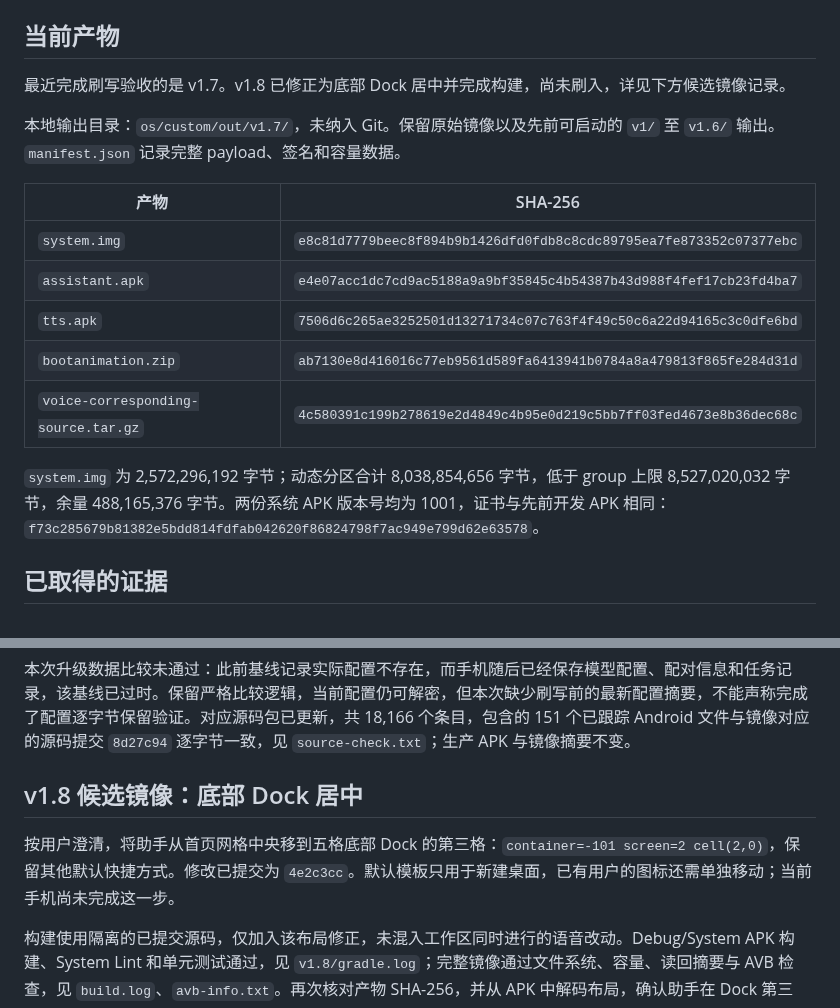
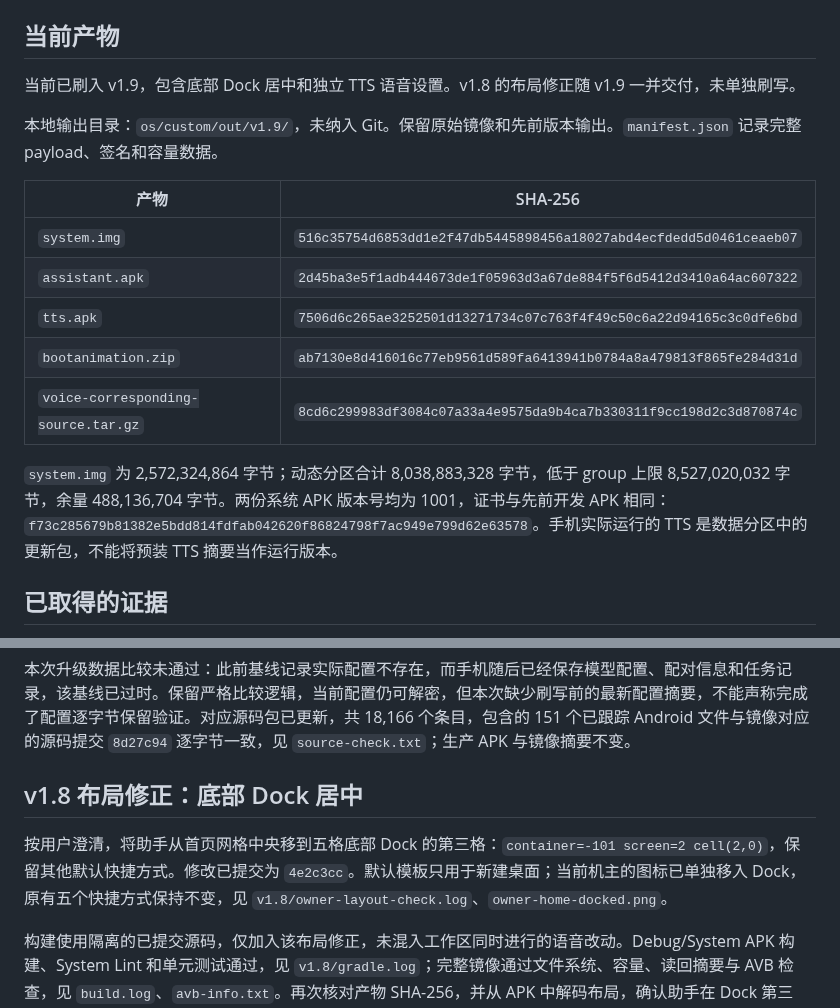
Before and after one commit to moonrailgun/open-doubao-phone, a Markdown page: os/custom/acceptance.md, 2 parts joined by grey strips. GitHub-like rendering.

Commit message:
docs(os): record v1.9 and v1.10 image acceptance

```diff
--- a/os/custom/acceptance.md
+++ b/os/custom/acceptance.md
@@ -4,19 +4,19 @@
 
 ## 当前产物
 
-最近完成刷写验收的是 v1.7。v1.8 已修正为底部 Dock 居中并完成构建，尚未刷入，详见下方候选镜像记录。
+当前已刷入 v1.9，包含底部 Dock 居中和独立 TTS 语音设置。v1.8 的布局修正随 v1.9 一并交付，未单独刷写。
 
-本地输出目录：`os/custom/out/v1.7/`，未纳入 Git。保留原始镜像以及先前可启动的 `v1/` 至 `v1.6/` 输出。`manifest.json` 记录完整 payload、签名和容量数据。
+本地输出目录：`os/custom/out/v1.9/`，未纳入 Git。保留原始镜像和先前版本输出。`manifest.json` 记录完整 payload、签名和容量数据。
 
 | 产物 | SHA-256 |
 |---|---|
-| `system.img` | `e8c81d7779beec8f894b9b1426dfd0fdb8c8cdc89795ea7fe873352c07377ebc` |
-| `assistant.apk` | `e4e07acc1dc7cd9ac5188a9a9bf35845c4b54387b43d988f4fef17cb23fd4ba7` |
+| `system.img` | `516c35754d6853dd1e2f47db5445898456a18027abd4ecfdedd5d0461ceaeb07` |
+| `assistant.apk` | `2d45ba3e5f1adb444673de1f05963d3a67de884f5f6d5412d3410a64ac607322` |
 | `tts.apk` | `7506d6c265ae3252501d13271734c07c763f4f49c50c6a22d94165c3c0dfe6bd` |
 | `bootanimation.zip` | `ab7130e8d416016c77eb9561d589fa6413941b0784a8a479813f865fe284d31d` |
-| `voice-corresponding-source.tar.gz` | `4c580391c199b278619e2d4849c4b95e0d219c5bb7ff03fed4673e8b36dec68c` |
+| `voice-corresponding-source.tar.gz` | `8cd6c299983df3084c07a33a4e9575da9b4ca7b330311f9cc198d2c3d870874c` |
 
-`system.img` 为 2,572,296,192 字节；动态分区合计 8,038,854,656 字节，低于 group 上限 8,527,020,032 字节，余量 488,165,376 字节。两份系统 APK 版本号均为 1001，证书与先前开发 APK 相同：`f73c285679b81382e5bdd814fdfab042620f86824798f7ac949e799d62e63578`。
+`system.img` 为 2,572,324,864 字节；动态分区合计 8,038,883,328 字节，低于 group 上限 8,527,020,032 字节，余量 488,136,704 字节。两份系统 APK 版本号均为 1001，证书与先前开发 APK 相同：`f73c285679b81382e5bdd814fdfab042620f86824798f7ac949e799d62e63578`。手机实际运行的 TTS 是数据分区中的更新包，不能将预装 TTS 摘要当作运行版本。
 
 ## 已取得的证据
 
@@ -83,9 +83,9 @@ v1.7 已完成不清数据刷写，见 `flash.log`、`partition-check.txt`。测
 
 本次升级数据比较未通过：此前基线记录实际配置不存在，而手机随后已经保存模型配置、配对信息和任务记录，该基线已过时。保留严格比较逻辑，当前配置仍可解密，但本次缺少刷写前的最新配置摘要，不能声称完成了配置逐字节保留验证。对应源码包已更新，共 18,166 个条目，包含的 151 个已跟踪 Android 文件与镜像对应的源码提交 `8d27c94` 逐字节一致，见 `source-check.txt`；生产 APK 与镜像摘要不变。
 
-## v1.8 候选镜像：底部 Dock 居中
+## v1.8 布局修正：底部 Dock 居中
 
-按用户澄清，将助手从首页网格中央移到五格底部 Dock 的第三格：`container=-101 screen=2 cell(2,0)`，保留其他默认快捷方式。修改已提交为 `4e2c3cc`。默认模板只用于新建桌面，已有用户的图标还需单独移动；当前手机尚未完成这一步。
+按用户澄清，将助手从首页网格中央移到五格底部 Dock 的第三格：`container=-101 screen=2 cell(2,0)`，保留其他默认快捷方式。修改已提交为 `4e2c3cc`。默认模板只用于新建桌面；当前机主的图标已单独移入 Dock，原有五个快捷方式保持不变，见 `v1.8/owner-layout-check.log`、`owner-home-docked.png`。
 
 构建使用隔离的已提交源码，仅加入该布局修正，未混入工作区同时进行的语音改动。Debug/System APK 构建、System Lint 和单元测试通过，见 `v1.8/gradle.log`；完整镜像通过文件系统、容量、读回摘要与 AVB 检查，见 `build.log`、`avb-info.txt`。再次核对产物 SHA-256，并从 APK 中解码布局，确认助手在 Dock 第三格，见 `artifact-check.txt`、`packaged-launcher-layout.txt`。
 
```
Also changed, not shown: other parts of os/custom/acceptance.md (+27 -2 lines).
